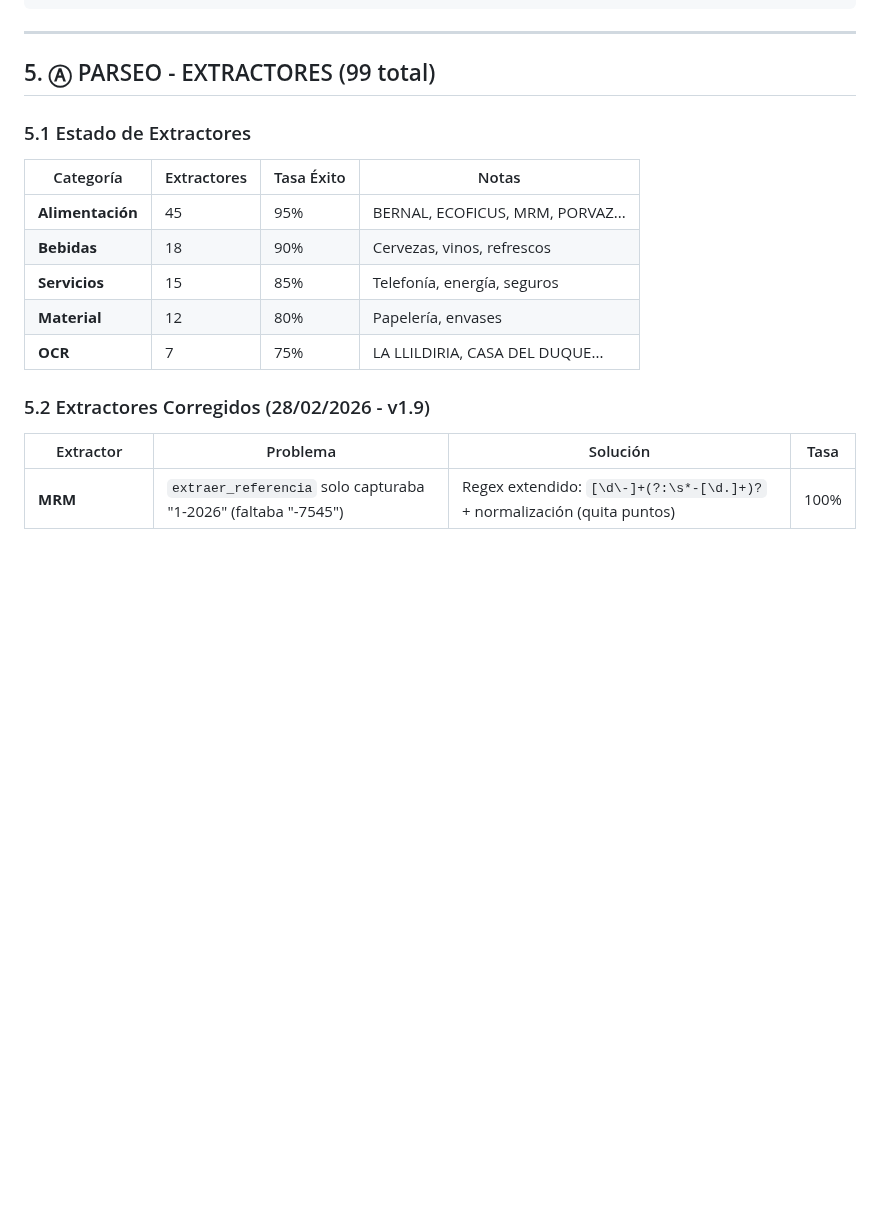
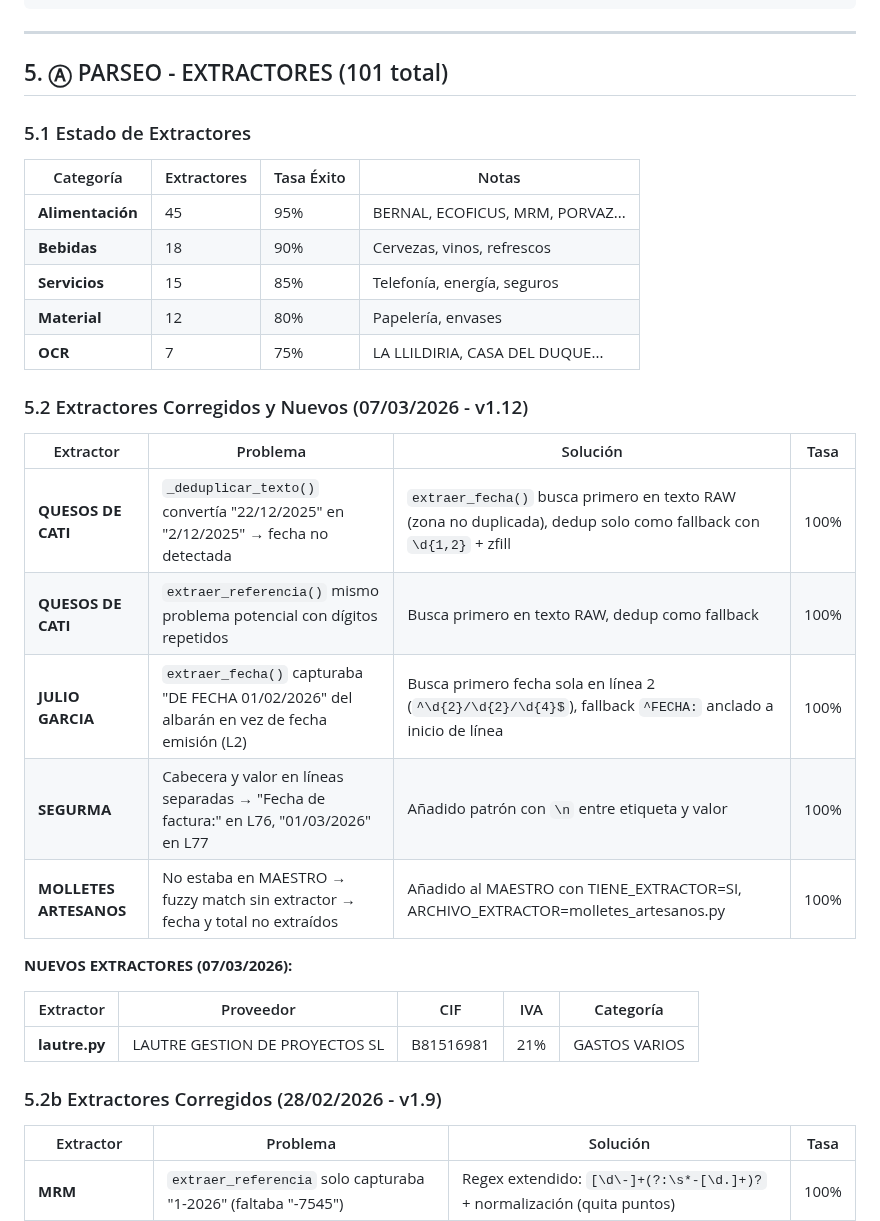
Before and after one commit to TascaBarea/gestion-facturas, a Markdown page: docs/ESQUEMA_PROYECTO_DEFINITIVO_v2_6.md, the part around one of its changes. Drawn GitHub-style; blank space fills up the shorter version.

```diff
--- a/docs/ESQUEMA_PROYECTO_DEFINITIVO_v2_6.md
+++ b/docs/ESQUEMA_PROYECTO_DEFINITIVO_v2_6.md
@@ -371,7 +406,7 @@ C:\_ARCHIVOS\TRABAJO\Facturas\
 
 ---
 
-## 5. Ⓐ PARSEO - EXTRACTORES (99 total)
+## 5. Ⓐ PARSEO - EXTRACTORES (101 total)
 
 ### 5.1 Estado de Extractores
 
@@ -383,7 +418,23 @@ C:\_ARCHIVOS\TRABAJO\Facturas\
 | **Material** | 12 | 80% | Papelería, envases |
 | **OCR** | 7 | 75% | LA LLILDIRIA, CASA DEL DUQUE... |
 
-### 5.2 Extractores Corregidos (28/02/2026 - v1.9)
+### 5.2 Extractores Corregidos y Nuevos (07/03/2026 - v1.12)
+
+| Extractor | Problema | Solución | Tasa |
+|-----------|----------|----------|------|
+| **QUESOS DE CATI** | `_deduplicar_texto()` convertía "22/12/2025" en "2/12/2025" → fecha no detectada | `extraer_fecha()` busca primero en texto RAW (zona no duplicada), dedup solo como fallback con `\d{1,2}` + zfill | 100% |
+| **QUESOS DE CATI** | `extraer_referencia()` mismo problema potencial con dígitos repetidos | Busca primero en texto RAW, dedup como fallback | 100% |
+| **JULIO GARCIA** | `extraer_fecha()` capturaba "DE FECHA 01/02/2026" del albarán en vez de fecha emisión (L2) | Busca primero fecha sola en línea 2 (`^\d{2}/\d{2}/\d{4}$`), fallback `^FECHA:` anclado a inicio de línea | 100% |
+| **SEGURMA** | Cabecera y valor en líneas separadas → "Fecha de factura:" en L76, "01/03/2026" en L77 | Añadido patrón con `\n` entre etiqueta y valor | 100% |
+| **MOLLETES ARTESANOS** | No estaba en MAESTRO → fuzzy match sin extractor → fecha y total no extraídos | Añadido al MAESTRO con TIENE_EXTRACTOR=SI, ARCHIVO_EXTRACTOR=molletes_artesanos.py | 100% |
+
+**NUEVOS EXTRACTORES (07/03/2026):**
+
+| Extractor | Proveedor | CIF | IVA | Categoría |
+|-----------|-----------|-----|-----|-----------|
+| **lautre.py** | LAUTRE GESTION DE PROYECTOS SL | B81516981 | 21% | GASTOS VARIOS |
+
+### 5.2b Extractores Corregidos (28/02/2026 - v1.9)
 
 | Extractor | Problema | Solución | Tasa |
 |-----------|----------|----------|------|
```
Also changed, not shown: other parts of docs/ESQUEMA_PROYECTO_DEFINITIVO_v2_6.md (+43 -8 lines).
